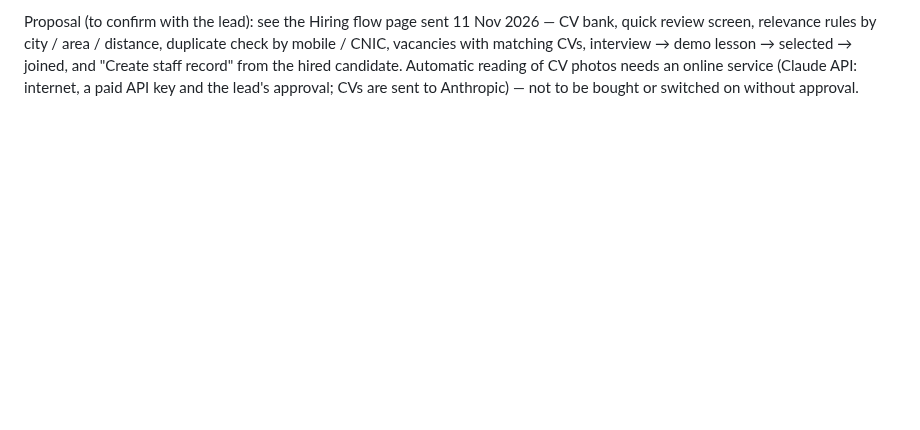
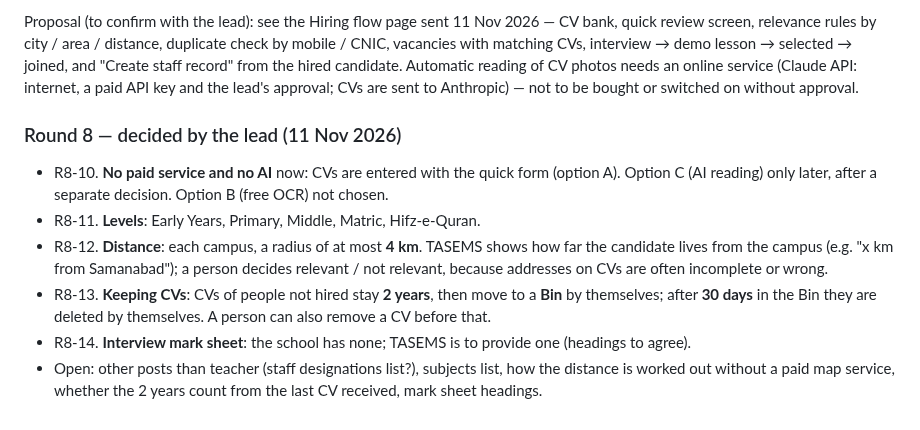
Before and after one commit to thearqamschools/tasems, a Markdown page: docs/CHANGE_REQUESTS.md, the part around the change. Rendered like a GitHub page; blank space fills up the shorter version.

Commit message:
Note round 8 decisions: quick form only, levels, 4 km, 2-year keep and bin, mark sheet
Co-Authored-By: Claude Opus 5.5 <noreply@anthropic.com>
Claude-Session: https://claude.ai/code/session_01C7JUFoAQbMKbsqz1tgawHN

```diff
--- a/docs/CHANGE_REQUESTS.md
+++ b/docs/CHANGE_REQUESTS.md
@@ -527,3 +527,16 @@ relevance rules by city / area / distance, duplicate check by mobile / CNIC, vac
 → demo lesson → selected → joined, and "Create staff record" from the hired candidate. Automatic reading of CV photos
 needs an online service (Claude API: internet, a paid API key and the lead's approval; CVs are sent to Anthropic) —
 not to be bought or switched on without approval.
+
+### Round 8 — decided by the lead (11 Nov 2026)
+- R8-10. **No paid service and no AI** now: CVs are entered with the quick form (option A). Option C (AI reading) only
+  later, after a separate decision. Option B (free OCR) not chosen.
+- R8-11. **Levels**: Early Years, Primary, Middle, Matric, Hifz-e-Quran.
+- R8-12. **Distance**: each campus, a radius of at most **4 km**. TASEMS shows how far the candidate lives from the
+  campus (e.g. "x km from Samanabad"); a person decides relevant / not relevant, because addresses on CVs are often
+  incomplete or wrong.
+- R8-13. **Keeping CVs**: CVs of people not hired stay **2 years**, then move to a **Bin** by themselves; after
+  **30 days** in the Bin they are deleted by themselves. A person can also remove a CV before that.
+- R8-14. **Interview mark sheet**: the school has none; TASEMS is to provide one (headings to agree).
+- Open: other posts than teacher (staff designations list?), subjects list, how the distance is worked out without a
+  paid map service, whether the 2 years count from the last CV received, mark sheet headings.
```
